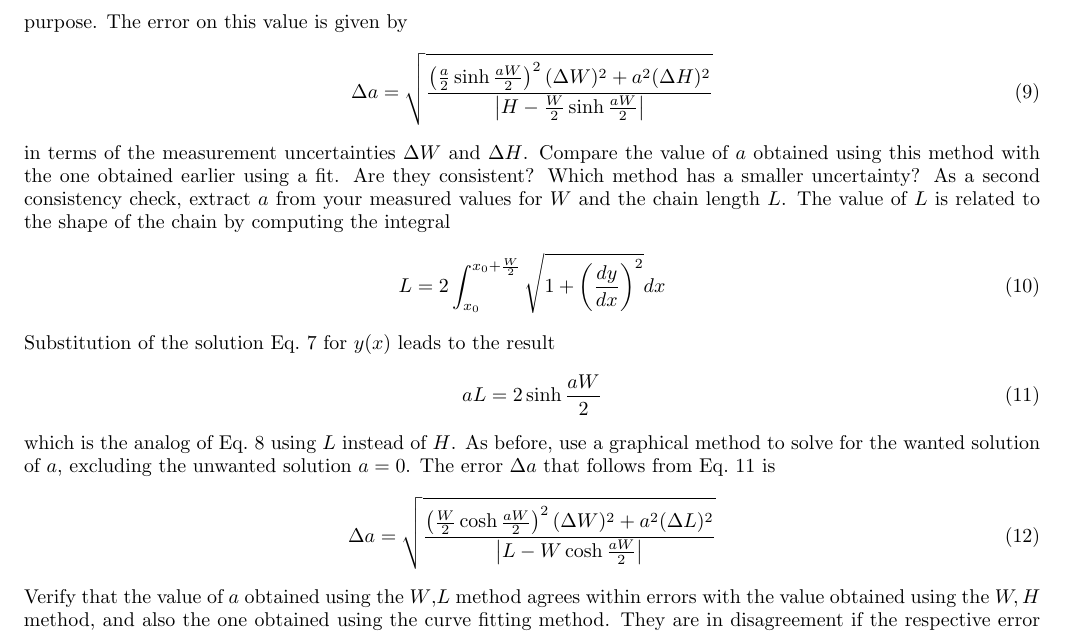
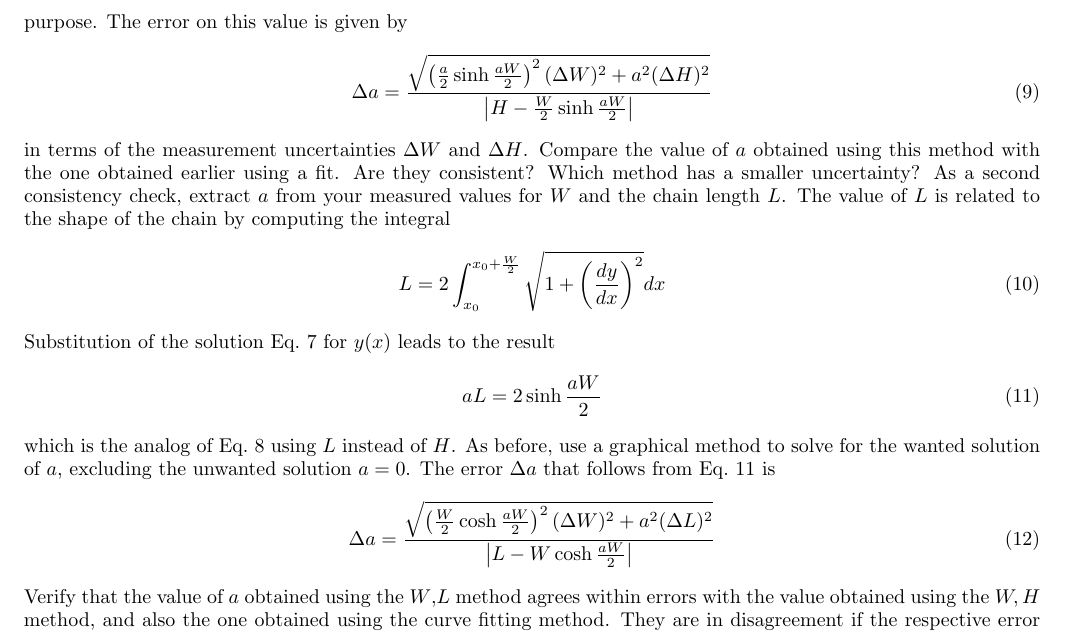
Before and after one commit to ajpuckett/phys2501, a LaTeX paper (catenary lab/catenary.tex): part of page 5 of 5, cut so that both start at the same text. Compiled offline with pdfLaTeX.

Commit message:
* fixed the formulas for errors on the "a" parameter from cross checks. * [rtj]

```diff
--- a/catenary lab/catenary.tex
+++ b/catenary lab/catenary.tex
@@ -425,9 +425,9 @@ to obtain the intersection indicated in Fig.~\ref{eq:xcheck1}. Excel Solver
 would be a good tool to use for this purpose.  The error on
 this value is given by
 \begin{equation}
-\Delta a = \sqrt{\frac{\left(\frac{a}{2}\sinh{\frac{aW}{2}}\right)^2
-(\Delta W)^2 + a^2(\Delta H)^2}
-{\left| H-\frac{W}{2}\sinh{\frac{aW}{2}}\right|}}
+\Delta a = \frac{\sqrt{\left(\frac{a}{2}\sinh{\frac{aW}{2}}\right)^2
+(\Delta W)^2 + a^2(\Delta H)^2}}
+{\left| H-\frac{W}{2}\sinh{\frac{aW}{2}}\right|}
 \label{eq:xcheck1err}
 \end{equation}
 in terms of the measurement uncertainties $\Delta W$ and $\Delta H$.
@@ -451,8 +451,8 @@ As before, use a graphical method to solve for the wanted solution
 of $a$, excluding the unwanted solution $a=0$. The error $\Delta a$
 that follows from Eq.~\ref{eq:xcheck2} is
 \begin{equation}
-\Delta a = \sqrt{\frac{\left(\frac{W}{2}\cosh{\frac{aW}{2}}\right)^2
-(\Delta W)^2 +a^2(\Delta L)^2}{\left| L-W\cosh{\frac{aW}{2}}\right|}}
+\Delta a = \frac{\sqrt{\left(\frac{W}{2}\cosh{\frac{aW}{2}}\right)^2
+(\Delta W)^2 +a^2(\Delta L)^2}}{\left| L-W\cosh{\frac{aW}{2}}\right|}
 \label{eq:xcheck2err}
 \end{equation}
 Verify that the value of $a$ obtained using the $W$,$L$ method agrees
```
